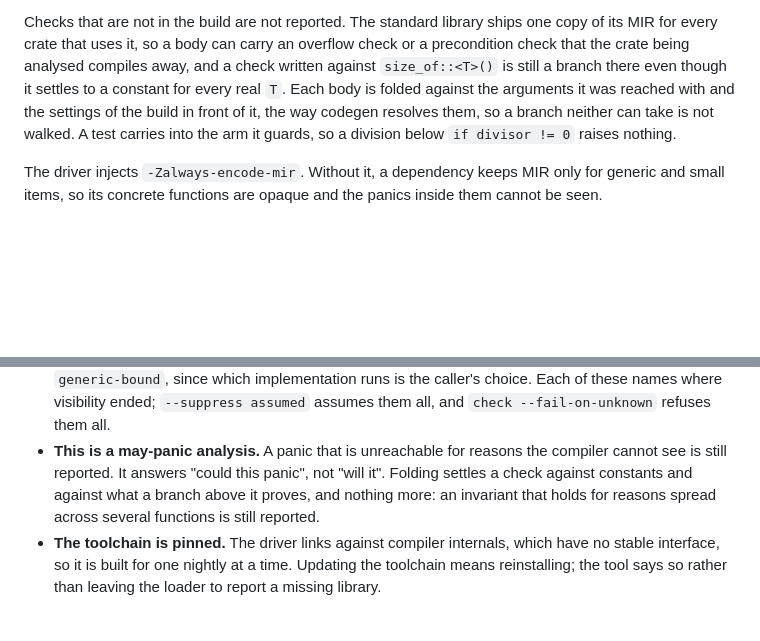
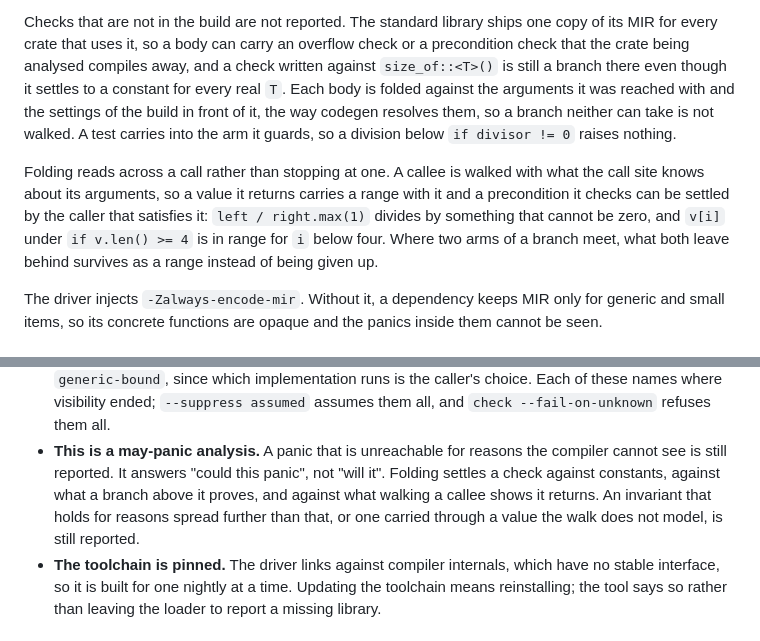
Before and after one commit to fereidani/panicgraph, a Markdown page: README.md, 2 parts joined by grey strips. Drawn GitHub-style; blank space fills up the shorter version.

Commit message:
docs: say that folding reads across a call

```diff
--- a/README.md
+++ b/README.md
@@ -275,6 +275,14 @@ front of it, the way codegen resolves them, so a branch neither can take is
 not walked. A test carries into the arm it guards, so a division below
 `if divisor != 0` raises nothing.
 
+Folding reads across a call rather than stopping at one. A callee is walked
+with what the call site knows about its arguments, so a value it returns
+carries a range with it and a precondition it checks can be settled by the
+caller that satisfies it: `left / right.max(1)` divides by something that
+cannot be zero, and `v[i]` under `if v.len() >= 4` is in range for `i` below
+four. Where two arms of a branch meet, what both leave behind survives as a
+range instead of being given up.
+
 The driver injects `-Zalways-encode-mir`. Without it, a dependency keeps MIR
 only for generic and small items, so its concrete functions are opaque and
 the panics inside them cannot be seen.
@@ -309,9 +317,10 @@ Read these before trusting a clean result.
   refuses them all.
 - **This is a may-panic analysis.** A panic that is unreachable for reasons
   the compiler cannot see is still reported. It answers "could this panic",
-  not "will it". Folding settles a check against constants and against what a
-  branch above it proves, and nothing more: an invariant that holds for
-  reasons spread across several functions is still reported.
+  not "will it". Folding settles a check against constants, against what a
+  branch above it proves, and against what walking a callee shows it
+  returns. An invariant that holds for reasons spread further than that, or
+  one carried through a value the walk does not model, is still reported.
 - **The toolchain is pinned.** The driver links against compiler internals,
   which have no stable interface, so it is built for one nightly at a time.
   Updating the toolchain means reinstalling; the tool says so rather than
```
